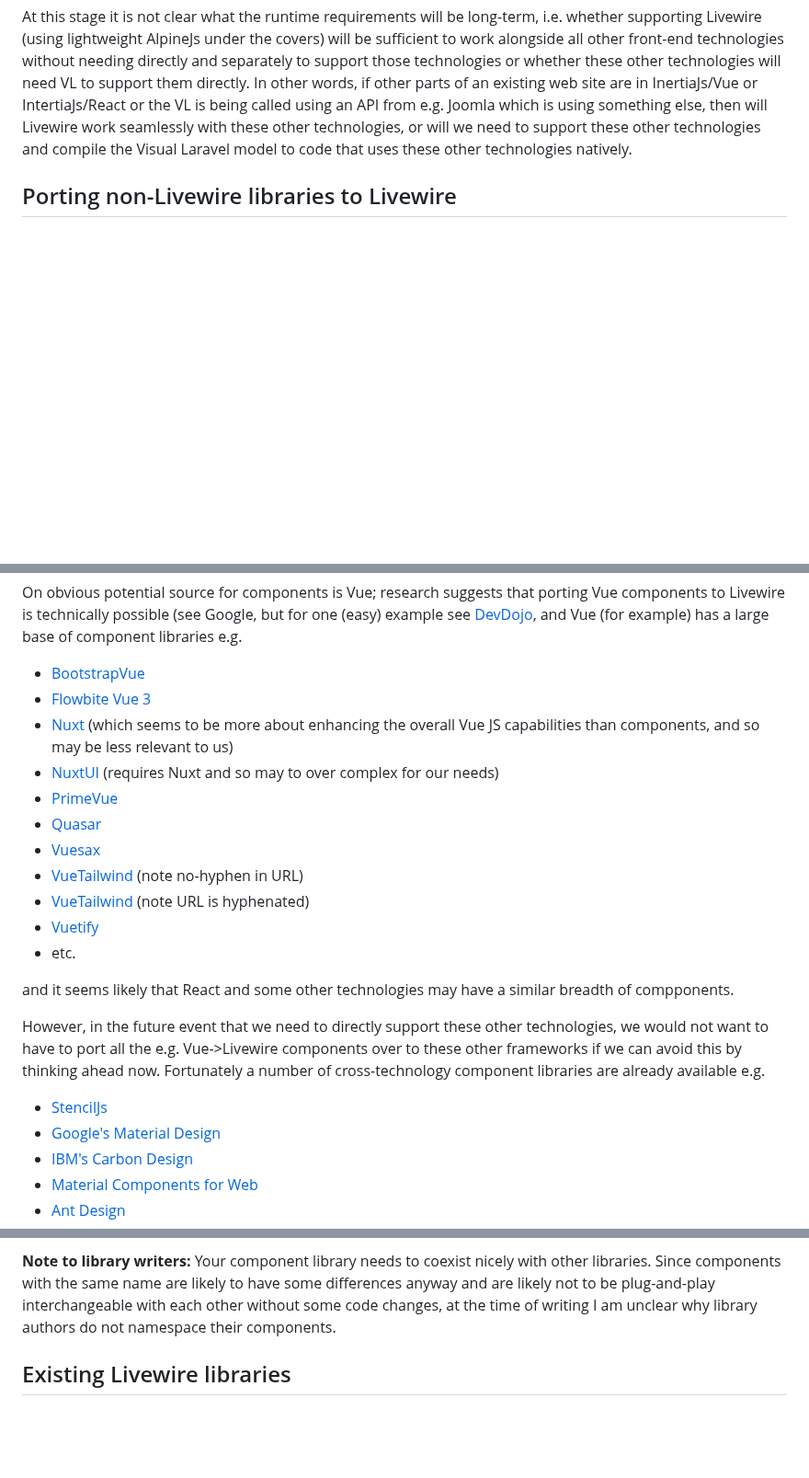
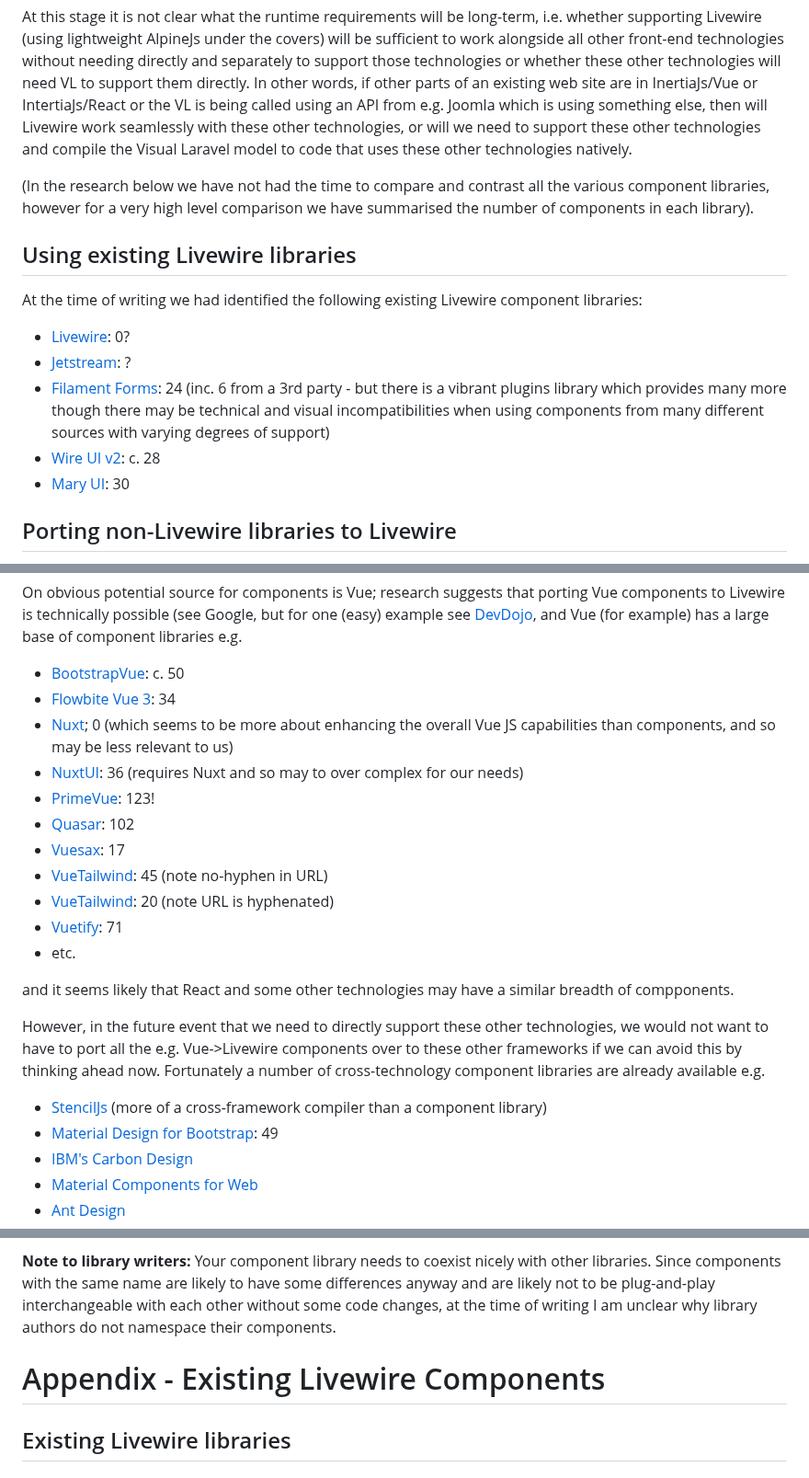
Before and after one commit to Tranzakt/Visual-Laravel, a Markdown page: UI-COMPONENTS.md, 3 parts joined by grey strips. Shown at 92% size. Rendered like a GitHub page; blank space fills up the shorter version.

```diff
--- a/UI-COMPONENTS.md
+++ b/UI-COMPONENTS.md
@@ -24,6 +24,25 @@ then will Livewire work seamlessly with these other technologies,
 or will we need to support these other technologies and compile the Visual Laravel model
 to code that uses these other technologies natively.
 
+(In the research below we have not had the time to compare and contrast
+all the various component libraries,
+however for a very high level comparison
+we have summarised the number of components in each library).
+
+## Using existing Livewire libraries
+
+At the time of writing we had identified the following
+existing Livewire component libraries:
+
+* [Livewire](): 0?
+* [Jetstream](): ?
+* [Filament Forms](https://filamentphp.com/docs/3.x/forms/fields/getting-started): 24
+(inc. 6 from a 3rd party -
+but there is a vibrant plugins library which provides many more though there may be technical and visual incompatibilities when using components from
+many different sources with varying degrees of support)
+* [Wire UI v2](https://wireui.dev/): c. 28
+* [Mary UI](https://mary-ui.com/): 30
+
 ## Porting non-Livewire libraries to Livewire
 
 The current research into Livewire components suggests that compared to other frameworks
@@ -44,17 +63,17 @@ research suggests that porting Vue components to Livewire is technically possibl
 and Vue (for example) has a large base of component libraries
 e.g.
 
-* [BootstrapVue](https://bootstrap-vue.org/)
-* [Flowbite Vue 3](https://flowbite-vue.com/)
-* [Nuxt](https://nuxt.com/)
+* [BootstrapVue](https://bootstrap-vue.org/): c. 50
+* [Flowbite Vue 3](https://flowbite-vue.com/): 34
+* [Nuxt](https://nuxt.com/); 0
 (which seems to be more about enhancing the overall Vue JS capabilities than components, and so may be less relevant to us)
-* [NuxtUI](https://ui.nuxt.com/) (requires Nuxt and so may to over complex for our needs)
-* [PrimeVue](https://primevue.org/)
-* [Quasar](https://quasar.dev/)
-* [Vuesax](https://vuesax.com/)
-* [VueTailwind](https://vuetailwind.com/) (note no-hyphen in URL)
-* [VueTailwind](https://www.vue-tailwind.com/) (note URL is hyphenated)
-* [Vuetify](https://vuetifyjs.com/)
+* [NuxtUI](https://ui.nuxt.com/): 36 (requires Nuxt and so may to over complex for our needs)
+* [PrimeVue](https://primevue.org/): 123!
+* [Quasar](https://quasar.dev/): 102
+* [Vuesax](https://vuesax.com/): 17
+* [VueTailwind](https://vuetailwind.com/): 45 (note no-hyphen in URL)
+* [VueTailwind](https://www.vue-tailwind.com/): 20 (note URL is hyphenated)
+* [Vuetify](https://vuetifyjs.com/): 71
 * etc.
 
 and it seems likely that React and some other technologies may have a similar breadth of compponents.
@@ -64,8 +83,8 @@ we would not want to have to port all the e.g. Vue->Livewire components over to
 if we can avoid this by thinking ahead now.
 Fortunately a number of cross-technology component libraries are already available e.g.
 
-* [StencilJs](https://stenciljs.com/)
-* [Google's Material Design](https://mdbootstrap.com)
+* [StencilJs](https://stenciljs.com/) (more of a cross-framework compiler than a component library)
+* [Material Design for Bootstrap](https://mdbootstrap.com): 49
 * [IBM's Carbon Design](https://carbondesignsystem.com/)
 * [Material Components for Web](https://material-components.github.io/material-components-web-catalog/#/)
 * [Ant Design](https://ant.design/)
@@ -106,6 +125,7 @@ Since components with the same name are likely to have some differences anyway
 and are likely not to be plug-and-play interchangeable with each other without some code changes,
 at the time of writing I am unclear why library authors do not namespace their components.
 
+# Appendix - Existing Livewire Components
 ## Existing Livewire libraries
 ### [Filament Forms](https://filamentphp.com/docs/3.x/forms/fields/getting-started)
 
```
